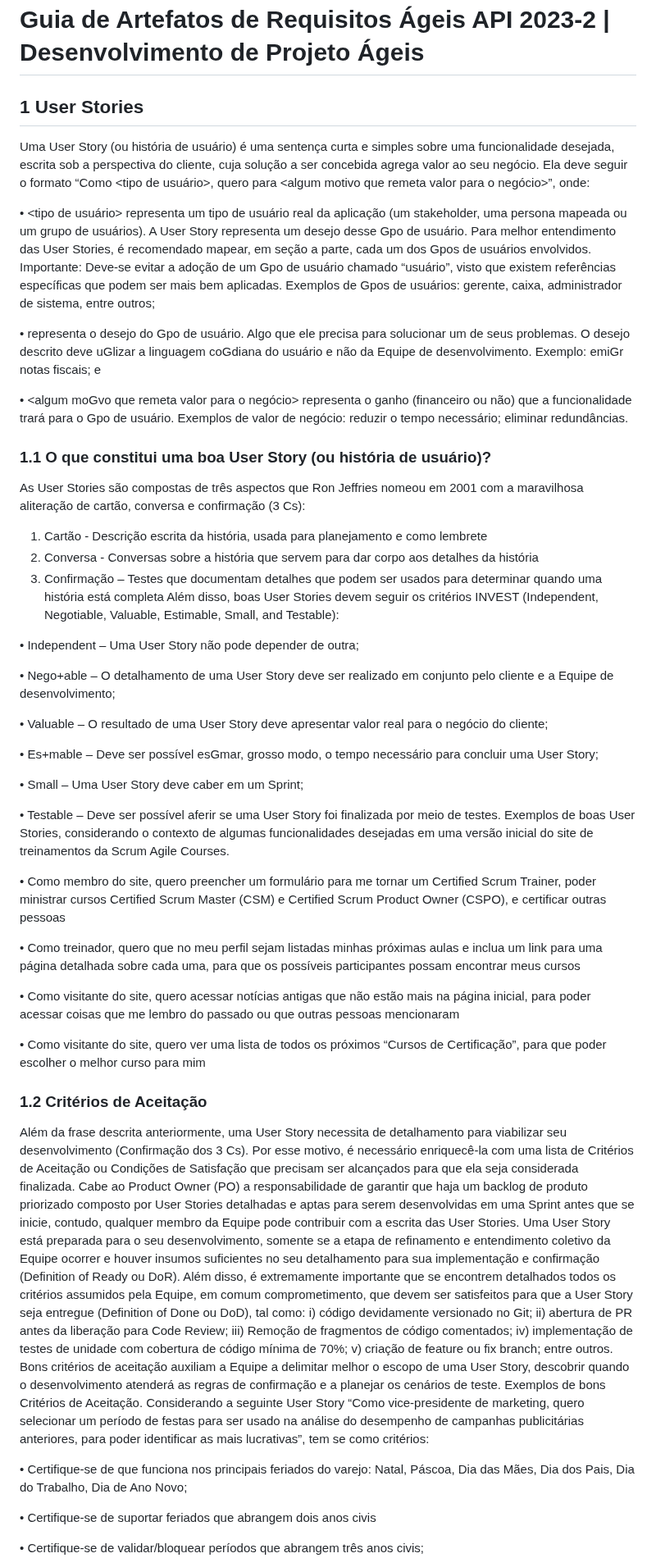
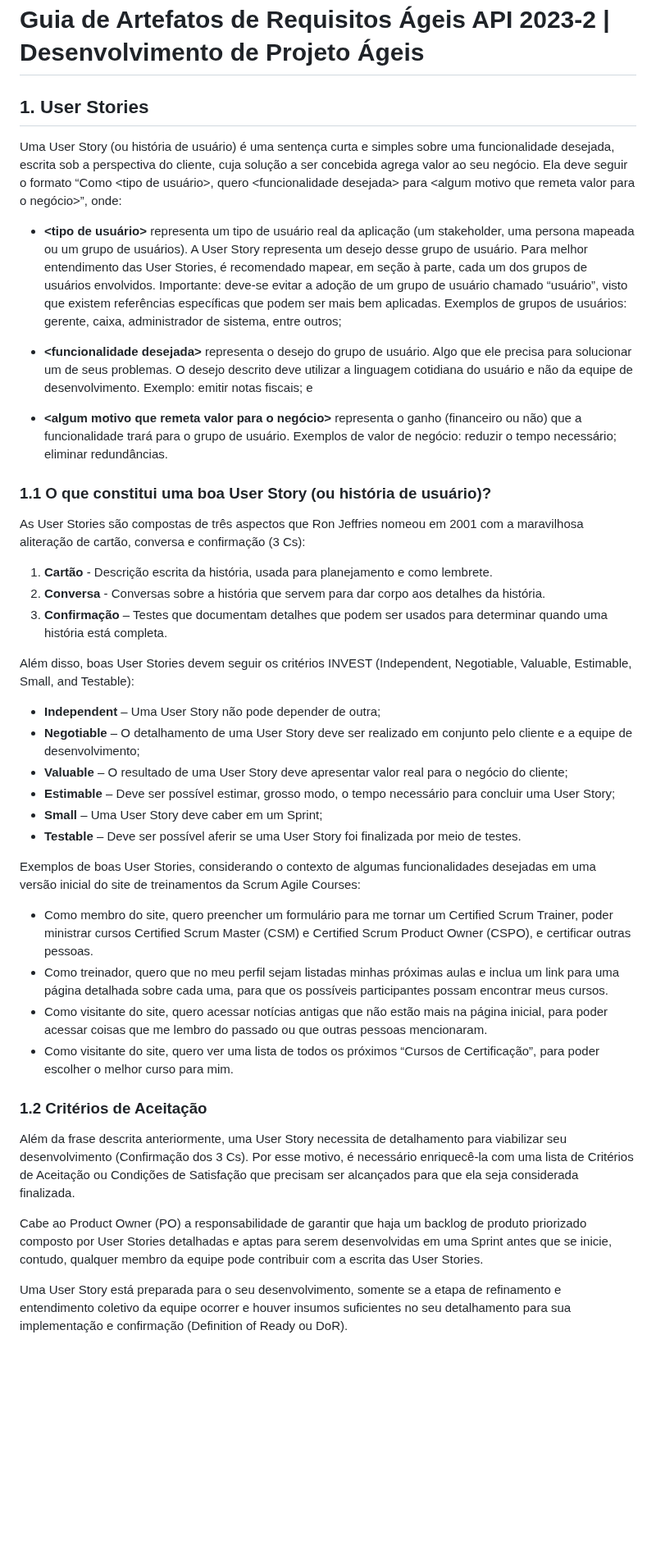
Before and after one commit to davihelisson/FATEC-API-Under_Devs, a Markdown page: Documentação/Guia.md, the part around one of its changes. Shown at 82% size. Rendered like a GitHub page; blank space fills up the shorter version.

Commit message:
update do guia.md

```diff
--- a/Documentação/Guia.md
+++ b/Documentação/Guia.md
@@ -1,93 +1,43 @@
 # Guia de Artefatos de Requisitos Ágeis API 2023-2 | Desenvolvimento de Projeto Ágeis
 
-## 1 User Stories
-Uma User Story (ou história de usuário) é uma sentença curta e simples sobre uma funcionalidade desejada,
-escrita sob a perspectiva do cliente, cuja solução a ser concebida agrega valor ao seu negócio. Ela deve
-seguir o formato “Como <tipo de usuário>, quero <funcionalidade desejada> para <algum motivo que
-remeta valor para o negócio>”, onde:
+## 1. User Stories
 
-• <tipo de usuário> representa um tipo de usuário real da aplicação (um stakeholder, uma persona
-mapeada ou um grupo de usuários). A User Story representa um desejo desse Gpo de usuário. Para
-melhor entendimento das User Stories, é recomendado mapear, em seção a parte, cada um dos
-Gpos de usuários envolvidos. Importante: Deve-se evitar a adoção de um Gpo de usuário chamado
-“usuário”, visto que existem referências específicas que podem ser mais bem aplicadas. Exemplos
-de Gpos de usuários: gerente, caixa, administrador de sistema, entre outros;
+Uma User Story (ou história de usuário) é uma sentença curta e simples sobre uma funcionalidade desejada, escrita sob a perspectiva do cliente, cuja solução a ser concebida agrega valor ao seu negócio. Ela deve seguir o formato “Como \<tipo de usuário>, quero \<funcionalidade desejada> para \<algum motivo que remeta valor para o negócio>”, onde:
 
-• <funcionalidade desejada> representa o desejo do Gpo de usuário. Algo que ele precisa para
-solucionar um de seus problemas. O desejo descrito deve uGlizar a linguagem coGdiana do usuário
-e não da Equipe de desenvolvimento. Exemplo: emiGr notas fiscais; e
+- **\<tipo de usuário>** representa um tipo de usuário real da aplicação (um stakeholder, uma persona mapeada ou um grupo de usuários). A User Story representa um desejo desse grupo de usuário. Para melhor entendimento das User Stories, é recomendado mapear, em seção à parte, cada um dos grupos de usuários envolvidos. Importante: deve-se evitar a adoção de um grupo de usuário chamado “usuário”, visto que existem referências específicas que podem ser mais bem aplicadas. Exemplos de grupos de usuários: gerente, caixa, administrador de sistema, entre outros;
 
-• <algum moGvo que remeta valor para o negócio> representa o ganho (financeiro ou não) que a
-funcionalidade trará para o Gpo de usuário. Exemplos de valor de negócio: reduzir o tempo
-necessário; eliminar redundâncias.
+- **\<funcionalidade desejada>** representa o desejo do grupo de usuário. Algo que ele precisa para solucionar um de seus problemas. O desejo descrito deve utilizar a linguagem cotidiana do usuário e não da equipe de desenvolvimento. Exemplo: emitir notas fiscais; e
+
+- **\<algum motivo que remeta valor para o negócio>** representa o ganho (financeiro ou não) que a funcionalidade trará para o grupo de usuário. Exemplos de valor de negócio: reduzir o tempo necessário; eliminar redundâncias.
 
 ### 1.1 O que constitui uma boa User Story (ou história de usuário)?
-As User Stories são compostas de três aspectos que Ron Jeffries nomeou em 2001 com a maravilhosa
-aliteração de cartão, conversa e confirmação (3 Cs):
-1. Cartão - Descrição escrita da história, usada para planejamento e como lembrete
-2. Conversa - Conversas sobre a história que servem para dar corpo aos detalhes da história
-3. Confirmação – Testes que documentam detalhes que podem ser usados para determinar quando
-uma história está completa
-Além disso, boas User Stories devem seguir os critérios INVEST (Independent, Negotiable, Valuable,
-Estimable, Small, and Testable):
 
-• Independent – Uma User Story não pode depender de outra;
+As User Stories são compostas de três aspectos que Ron Jeffries nomeou em 2001 com a maravilhosa aliteração de cartão, conversa e confirmação (3 Cs):
+1. **Cartão** - Descrição escrita da história, usada para planejamento e como lembrete.
+2. **Conversa** - Conversas sobre a história que servem para dar corpo aos detalhes da história.
+3. **Confirmação** – Testes que documentam detalhes que podem ser usados para determinar quando uma história está completa.
 
-• Nego+able – O detalhamento de uma User Story deve ser realizado em conjunto pelo cliente e a
-Equipe de desenvolvimento;
+Além disso, boas User Stories devem seguir os critérios INVEST (Independent, Negotiable, Valuable, Estimable, Small, and Testable):
 
-• Valuable – O resultado de uma User Story deve apresentar valor real para o negócio do cliente;
+- **Independent** – Uma User Story não pode depender de outra;
+- **Negotiable** – O detalhamento de uma User Story deve ser realizado em conjunto pelo cliente e a equipe de desenvolvimento;
+- **Valuable** – O resultado de uma User Story deve apresentar valor real para o negócio do cliente;
+- **Estimable** – Deve ser possível estimar, grosso modo, o tempo necessário para concluir uma User Story;
+- **Small** – Uma User Story deve caber em um Sprint;
+- **Testable** – Deve ser possível aferir se uma User Story foi finalizada por meio de testes.
 
-• Es+mable – Deve ser possível esGmar, grosso modo, o tempo necessário para concluir uma User
-Story;
+Exemplos de boas User Stories, considerando o contexto de algumas funcionalidades desejadas em uma versão inicial do site de treinamentos da Scrum Agile Courses:
 
-• Small – Uma User Story deve caber em um Sprint;
-
-• Testable – Deve ser possível aferir se uma User Story foi finalizada por meio de testes.
-Exemplos de boas User Stories, considerando o contexto de algumas funcionalidades desejadas em uma
-versão inicial do site de treinamentos da Scrum Agile Courses.
-
-• Como membro do site, quero preencher um formulário para me tornar um Certified Scrum Trainer,
-poder ministrar cursos Certified Scrum Master (CSM) e Certified Scrum Product Owner (CSPO), e
-certificar outras pessoas
-
-• Como treinador, quero que no meu perfil sejam listadas minhas próximas aulas e inclua um link
-para uma página detalhada sobre cada uma, para que os possíveis participantes possam encontrar
-meus cursos
-
-• Como visitante do site, quero acessar notícias antigas que não estão mais na página inicial, para
-poder acessar coisas que me lembro do passado ou que outras pessoas mencionaram
-
-• Como visitante do site, quero ver uma lista de todos os próximos “Cursos de Certificação”, para
-que poder escolher o melhor curso para mim
+- Como membro do site, quero preencher um formulário para me tornar um Certified Scrum Trainer, poder ministrar cursos Certified Scrum Master (CSM) e Certified Scrum Product Owner (CSPO), e certificar outras pessoas.
+- Como treinador, quero que no meu perfil sejam listadas minhas próximas aulas e inclua um link para uma página detalhada sobre cada uma, para que os possíveis participantes possam encontrar meus cursos.
+- Como visitante do site, quero acessar notícias antigas que não estão mais na página inicial, para poder acessar coisas que me lembro do passado ou que outras pessoas mencionaram.
+- Como visitante do site, quero ver uma lista de todos os próximos “Cursos de Certificação”, para poder escolher o melhor curso para mim.
 
 ### 1.2 Critérios de Aceitação
-Além da frase descrita anteriormente, uma User Story necessita de detalhamento para viabilizar seu
-desenvolvimento (Confirmação dos 3 Cs). Por esse motivo, é necessário enriquecê-la com uma lista de
-Critérios de Aceitação ou Condições de Satisfação que precisam ser alcançados para que ela seja
-considerada finalizada.
-Cabe ao Product Owner (PO) a responsabilidade de garantir que haja um backlog de produto priorizado
-composto por User Stories detalhadas e aptas para serem desenvolvidas em uma Sprint antes que se inicie,
-contudo, qualquer membro da Equipe pode contribuir com a escrita das User Stories.
-Uma User Story está preparada para o seu desenvolvimento, somente se a etapa de refinamento e
-entendimento coletivo da Equipe ocorrer e houver insumos suficientes no seu detalhamento para sua
-implementação e confirmação (Definition of Ready ou DoR).
-Além disso, é extremamente importante que se encontrem detalhados todos os critérios assumidos pela
-Equipe, em comum comprometimento, que devem ser satisfeitos para que a User Story seja entregue
-(Definition of Done ou DoD), tal como: i) código devidamente versionado no Git; ii) abertura de PR antes da
-liberação para Code Review; iii) Remoção de fragmentos de código comentados; iv) implementação de
-testes de unidade com cobertura de código mínima de 70%; v) criação de feature ou fix branch; entre
-outros.
-Bons critérios de aceitação auxiliam a Equipe a delimitar melhor o escopo de uma User Story, descobrir
-quando o desenvolvimento atenderá as regras de confirmação e a planejar os cenários de teste.
-Exemplos de bons Critérios de Aceitação. Considerando a seguinte User Story “Como vice-presidente de
-marketing, quero selecionar um período de festas para ser usado na análise do desempenho de campanhas
-publicitárias anteriores, para poder identificar as mais lucrativas”, tem se como critérios:
 
-• Certifique-se de que funciona nos principais feriados do varejo: Natal, Páscoa, Dia das Mães, Dia
-dos Pais, Dia do Trabalho, Dia de Ano Novo;
+Além da frase descrita anteriormente, uma User Story necessita de detalhamento para viabilizar seu desenvolvimento (Confirmação dos 3 Cs). Por esse motivo, é necessário enriquecê-la com uma lista de Critérios de Aceitação ou Condições de Satisfação que precisam ser alcançados para que ela seja considerada finalizada.
 
-• Certifique-se de suportar feriados que abrangem dois anos civis
+Cabe ao Product Owner (PO) a responsabilidade de garantir que haja um backlog de produto priorizado composto por User Stories detalhadas e aptas para serem desenvolvidas em uma Sprint antes que se inicie, contudo, qualquer membro da equipe pode contribuir com a escrita das User Stories.
 
-• Certifique-se de validar/bloquear períodos que abrangem três anos civis;
+Uma User Story está preparada para o seu desenvolvimento, somente se a etapa de refinamento e entendimento coletivo da equipe ocorrer e houver insumos suficientes no seu detalhamento para sua implementação e confirmação (Definition of Ready ou DoR).
 
```
Also changed, not shown: other parts of Documentação/Guia.md (+23 -33 lines).
